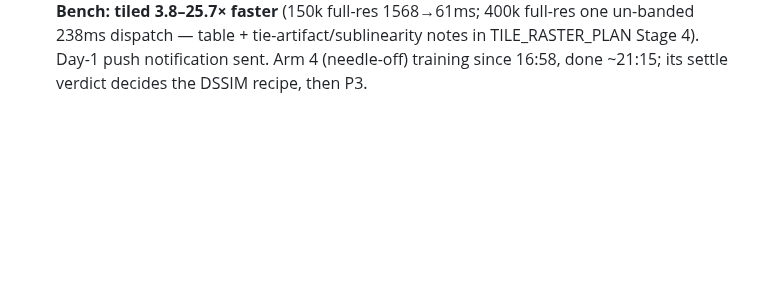
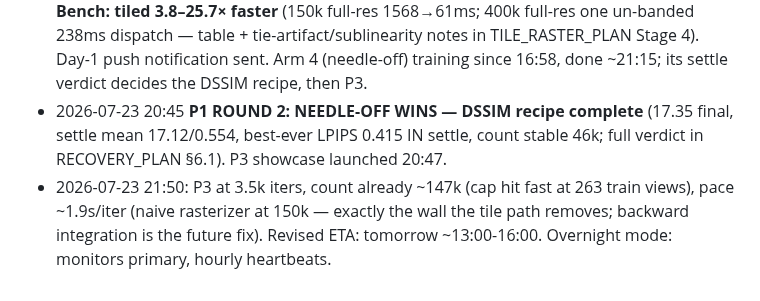
Before and after one commit to ozten/SplatRs, a Markdown page: docs/AUTONOMY_PLAN_20260723.md, the part around the change. Drawn GitHub-style; blank space fills up the shorter version.

Commit message:
Autonomy log: round-2 win recorded; P3 pace ~1.9s/iter, ETA tomorrow afternoon
Co-Authored-By: Claude Fable 5 <noreply@anthropic.com>
Claude-Session: https://claude.ai/code/session_01DKZbbtGKzt7BEPC6Vxw6Jo

```diff
--- a/docs/AUTONOMY_PLAN_20260723.md
+++ b/docs/AUTONOMY_PLAN_20260723.md
@@ -127,3 +127,10 @@ applies; prefer the half-res showcase.
   one un-banded 238ms dispatch — table + tie-artifact/sublinearity notes in
   TILE_RASTER_PLAN Stage 4). Day-1 push notification sent. Arm 4 (needle-off) training
   since 16:58, done ~21:15; its settle verdict decides the DSSIM recipe, then P3.
+- 2026-07-23 20:45 **P1 ROUND 2: NEEDLE-OFF WINS — DSSIM recipe complete** (17.35 final,
+  settle mean 17.12/0.554, best-ever LPIPS 0.415 IN settle, count stable 46k; full verdict
+  in RECOVERY_PLAN §6.1). P3 showcase launched 20:47.
+- 2026-07-23 21:50: P3 at 3.5k iters, count already ~147k (cap hit fast at 263 train
+  views), pace ~1.9s/iter (naive rasterizer at 150k — exactly the wall the tile path
+  removes; backward integration is the future fix). Revised ETA: tomorrow ~13:00-16:00.
+  Overnight mode: monitors primary, hourly heartbeats.
```
